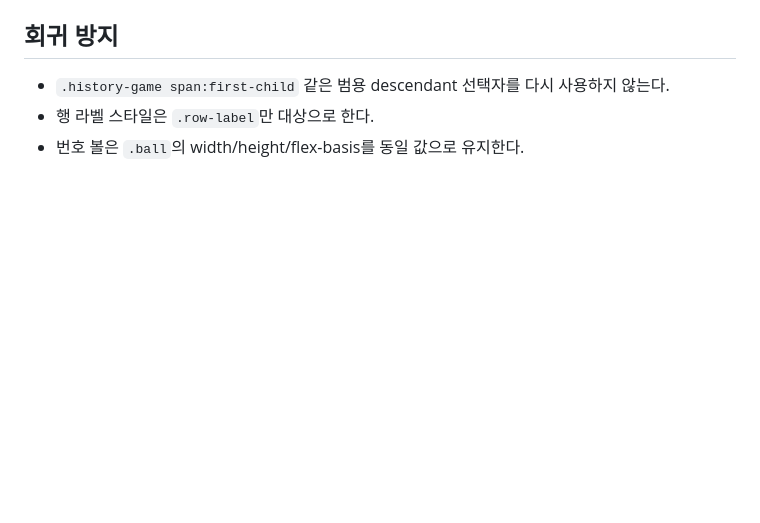
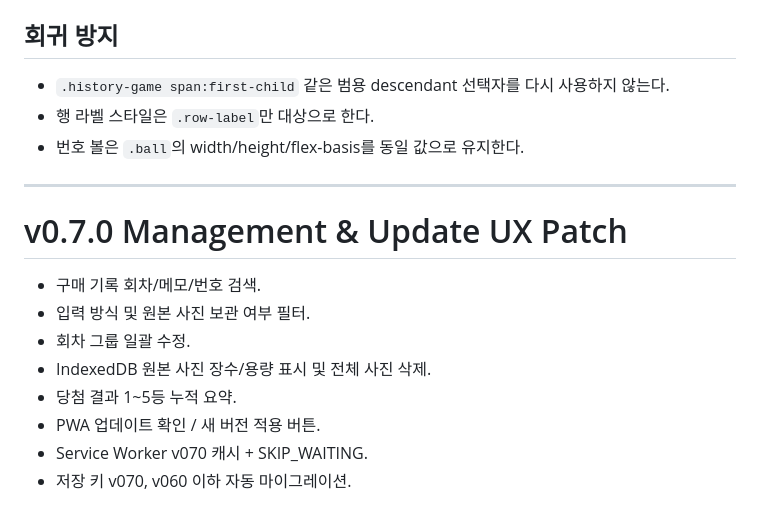
Before and after one commit to kdc916/Lotto-Number-Lab, a Markdown page: HANDOFF.md, the part around the change. Drawn GitHub-style; blank space fills up the shorter version.

Commit message:
Document v0.7.0 changes

```diff
--- a/HANDOFF.md
+++ b/HANDOFF.md
@@ -485,3 +485,16 @@ QR이 없는 사진 OCR 결과에서 3~4자리 회차 후보를 찾는 보조
 - `.history-game span:first-child` 같은 범용 descendant 선택자를 다시 사용하지 않는다.
 - 행 라벨 스타일은 `.row-label`만 대상으로 한다.
 - 번호 볼은 `.ball`의 width/height/flex-basis를 동일 값으로 유지한다.
+
+
+---
+
+# v0.7.0 Management & Update UX Patch
+- 구매 기록 회차/메모/번호 검색.
+- 입력 방식 및 원본 사진 보관 여부 필터.
+- 회차 그룹 일괄 수정.
+- IndexedDB 원본 사진 장수/용량 표시 및 전체 사진 삭제.
+- 당첨 결과 1~5등 누적 요약.
+- PWA 업데이트 확인 / 새 버전 적용 버튼.
+- Service Worker v070 캐시 + SKIP_WAITING.
+- 저장 키 v070, v060 이하 자동 마이그레이션.
```
